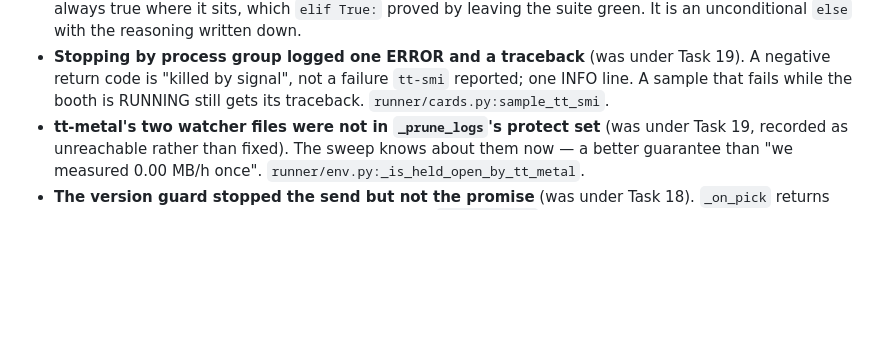
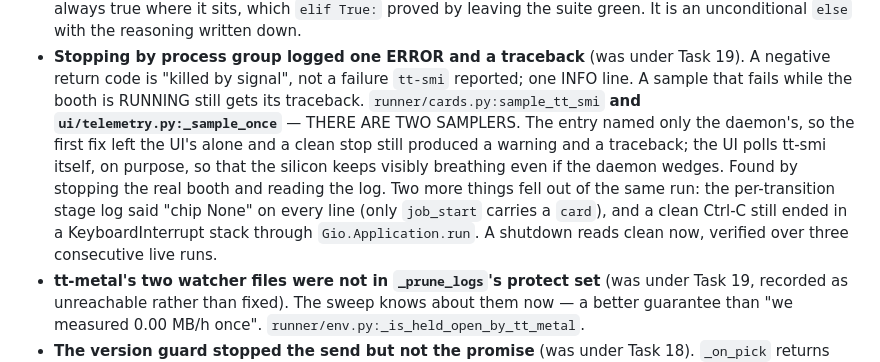
Before and after one commit to tsingletaryTT/tt-bio-demo, a Markdown page: docs/followups.md, the part around the change. Drawn GitHub-style; blank space fills up the shorter version.

Commit message:
docs: there were two tt-smi samplers, not one
The follow-up named runner/cards.py and I fixed what it named. The UI has its
own sampler for a documented reason, so 'the' fix was half of one -- worth
recording because the next reader of that entry would have made the same
assumption.

```diff
--- a/docs/followups.md
+++ b/docs/followups.md
@@ -43,7 +43,17 @@ open version can check the reasoning still holds.
 - **Stopping by process group logged one ERROR and a traceback** (was under
   Task 19). A negative return code is "killed by signal", not a failure
   `tt-smi` reported; one INFO line. A sample that fails while the booth is
-  RUNNING still gets its traceback. `runner/cards.py:sample_tt_smi`.
+  RUNNING still gets its traceback. `runner/cards.py:sample_tt_smi` **and
+  `ui/telemetry.py:_sample_once`** — THERE ARE TWO SAMPLERS. The entry named
+  only the daemon's, so the first fix left the UI's alone and a clean stop
+  still produced a warning and a traceback; the UI polls tt-smi itself, on
+  purpose, so that the silicon keeps visibly breathing even if the daemon
+  wedges. Found by stopping the real booth and reading the log. Two more
+  things fell out of the same run: the per-transition stage log said "chip
+  None" on every line (only `job_start` carries a `card`), and a clean
+  Ctrl-C still ended in a KeyboardInterrupt stack through
+  `Gio.Application.run`. A shutdown reads clean now, verified over three
+  consecutive live runs.
 - **tt-metal's two watcher files were not in `_prune_logs`'s protect set**
   (was under Task 19, recorded as unreachable rather than fixed). The sweep
   knows about them now — a better guarantee than "we measured 0.00 MB/h once".
```
